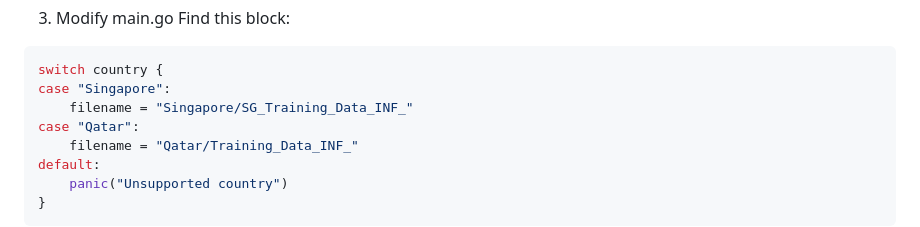
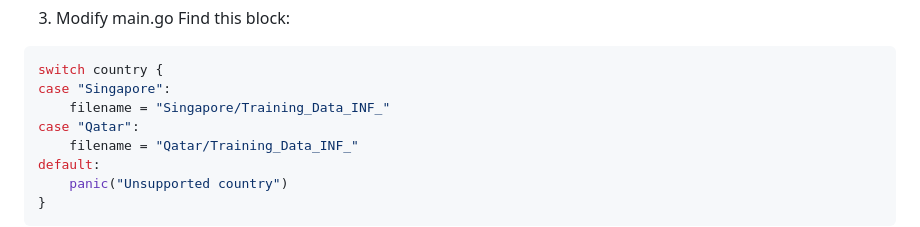
Before and after one commit to ADGArrio/Influenza_Causality_AR_Project, a Markdown page: readme.md, the part around the change. GitHub-like rendering.

Commit message:
minor change to readme

````diff
--- a/readme.md
+++ b/readme.md
@@ -101,7 +101,7 @@ Find this block:
 ```Go
 switch country {
 case "Singapore":
-    filename = "Singapore/SG_Training_Data_INF_"
+    filename = "Singapore/Training_Data_INF_"
 case "Qatar":
     filename = "Qatar/Training_Data_INF_"
 default:
````
